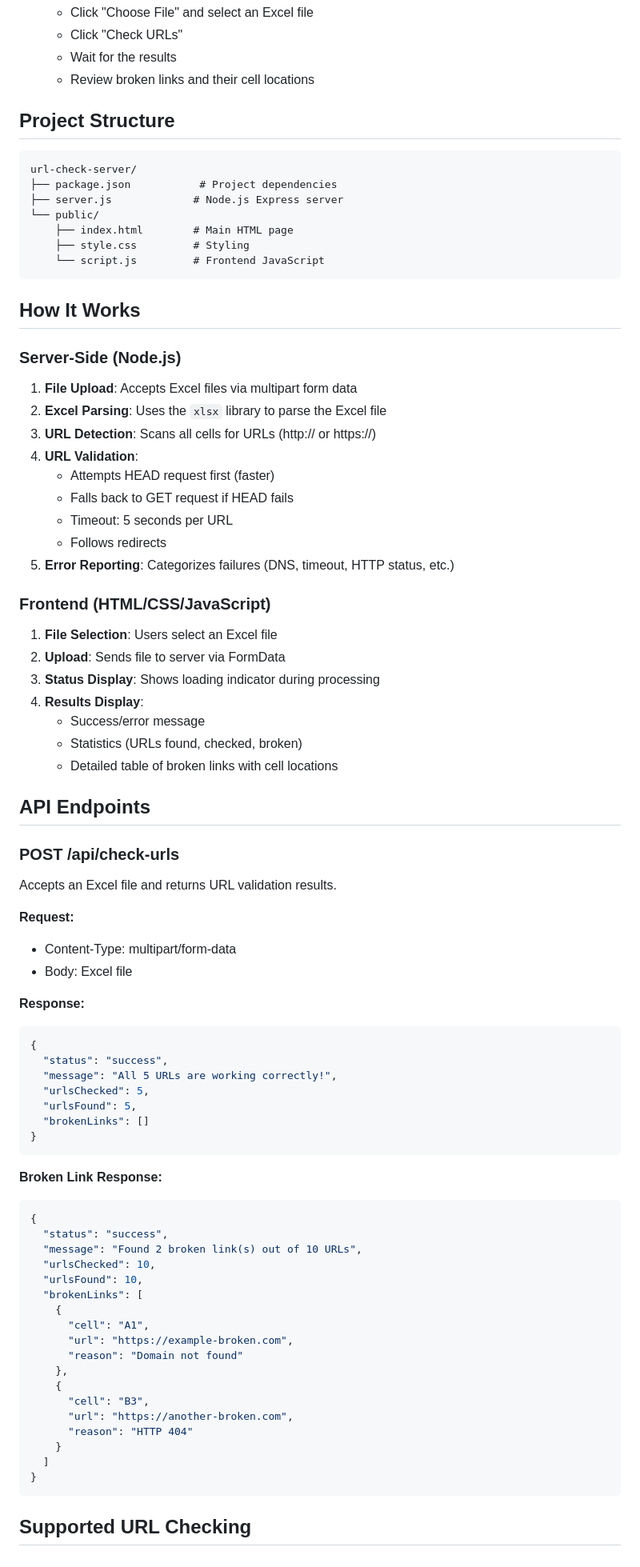
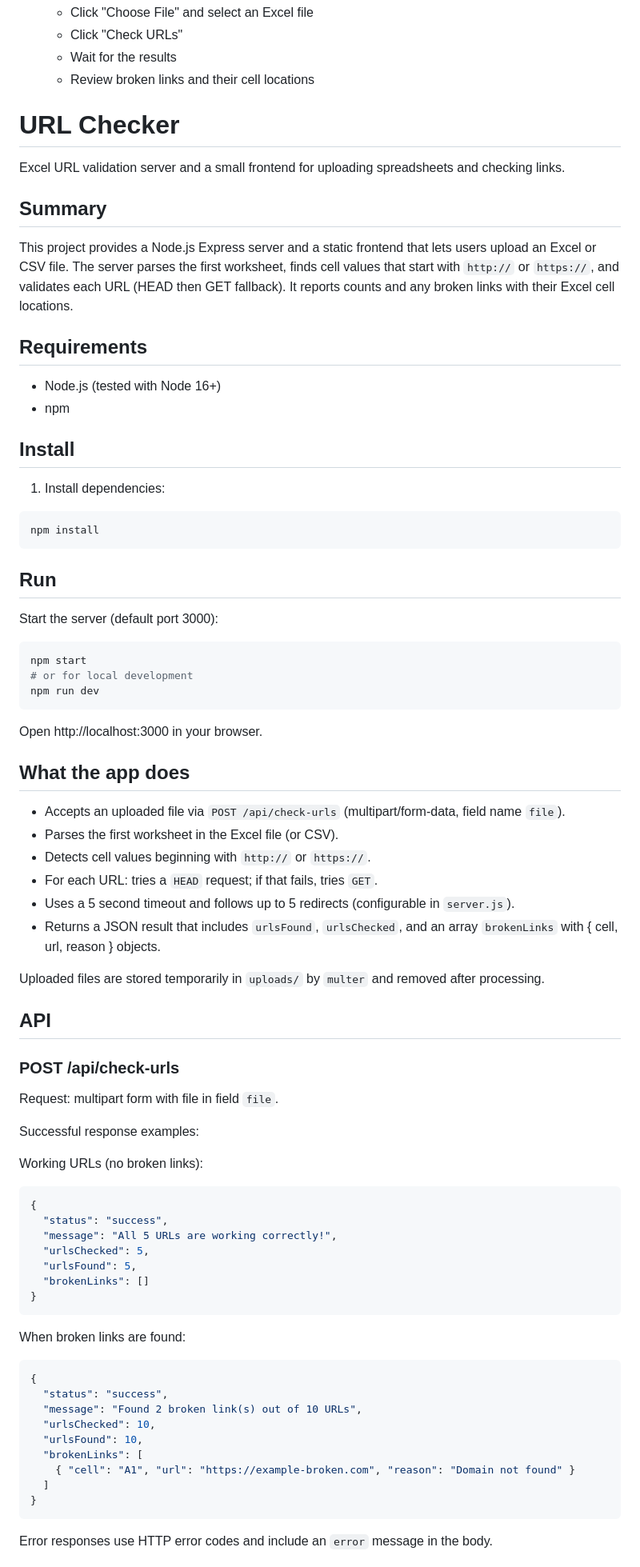
Before and after one commit to alan-noyes/miniature-sniffle, a Markdown page: README.md, the part around one of its changes. Shown at 80% size. Drawn GitHub-style.

````diff
--- a/README.md
+++ b/README.md
@@ -55,52 +55,60 @@ A full-stack application that validates URLs in Excel files with server-side URL
    - Wait for the results
    - Review broken links and their cell locations
 
-## Project Structure
+# URL Checker
 
-```
-url-check-server/
-├── package.json           # Project dependencies
-├── server.js             # Node.js Express server
-└── public/
-    ├── index.html        # Main HTML page
-    ├── style.css         # Styling
-    └── script.js         # Frontend JavaScript
+Excel URL validation server and a small frontend for uploading spreadsheets and checking links.
+
+## Summary
+
+This project provides a Node.js Express server and a static frontend that lets users upload an Excel or CSV file. The server parses the first worksheet, finds cell values that start with `http://` or `https://`, and validates each URL (HEAD then GET fallback). It reports counts and any broken links with their Excel cell locations.
+
+## Requirements
+
+- Node.js (tested with Node 16+)
+- npm
+
+## Install
+
+1. Install dependencies:
+
+```bash
+npm install
 ```
 
-## How It Works
+## Run
 
-### Server-Side (Node.js)
+Start the server (default port 3000):
 
-1. **File Upload**: Accepts Excel files via multipart form data
-2. **Excel Parsing**: Uses the `xlsx` library to parse the Excel file
-3. **URL Detection**: Scans all cells for URLs (http:// or https://)
-4. **URL Validation**:
-   - Attempts HEAD request first (faster)
-   - Falls back to GET request if HEAD fails
-   - Timeout: 5 seconds per URL
-   - Follows redirects
-5. **Error Reporting**: Categorizes failures (DNS, timeout, HTTP status, etc.)
+```bash
+npm start
+# or for local development
+npm run dev
+```
 
-### Frontend (HTML/CSS/JavaScript)
+Open http://localhost:3000 in your browser.
 
-1. **File Selection**: Users select an Excel file
-2. **Upload**: Sends file to server via FormData
-3. **Status Display**: Shows loading indicator during processing
-4. **Results Display**:
-   - Success/error message
-   - Statistics (URLs found, checked, broken)
-   - Detailed table of broken links with cell locations
+## What the app does
 
-## API Endpoints
+- Accepts an uploaded file via `POST /api/check-urls` (multipart/form-data, field name `file`).
+- Parses the first worksheet in the Excel file (or CSV).
+- Detects cell values beginning with `http://` or `https://`.
+- For each URL: tries a `HEAD` request; if that fails, tries `GET`.
+- Uses a 5 second timeout and follows up to 5 redirects (configurable in `server.js`).
+- Returns a JSON result that includes `urlsFound`, `urlsChecked`, and an array `brokenLinks` with { cell, url, reason } objects.
+
+Uploaded files are stored temporarily in `uploads/` by `multer` and removed after processing.
+
+## API
 
 ### POST /api/check-urls
-Accepts an Excel file and returns URL validation results.
 
-**Request:**
-- Content-Type: multipart/form-data
-- Body: Excel file
+Request: multipart form with file in field `file`.
 
-**Response:**
+Successful response examples:
+
+Working URLs (no broken links):
+
 ```json
 {
   "status": "success",
@@ -111,7 +119,8 @@ Accepts an Excel file and returns URL validation results.
 }
 ```
 
-**Broken Link Response:**
+When broken links are found:
+
 ```json
 {
   "status": "success",
@@ -119,19 +128,10 @@ Accepts an Excel file and returns URL validation results.
   "urlsChecked": 10,
   "urlsFound": 10,
   "brokenLinks": [
-    {
-      "cell": "A1",
-      "url": "https://example-broken.com",
-      "reason": "Domain not found"
-    },
-    {
-      "cell": "B3",
-      "url": "https://another-broken.com",
-      "reason": "HTTP 404"
-    }
+    { "cell": "A1", "url": "https://example-broken.com", "reason": "Domain not found" }
   ]
 }
 ```
 
-## Supported URL Checking
+Error responses use HTTP error codes and include an `error` message in the body.
 
````
Also changed, not shown: other parts of README.md (+30 -50 lines).
